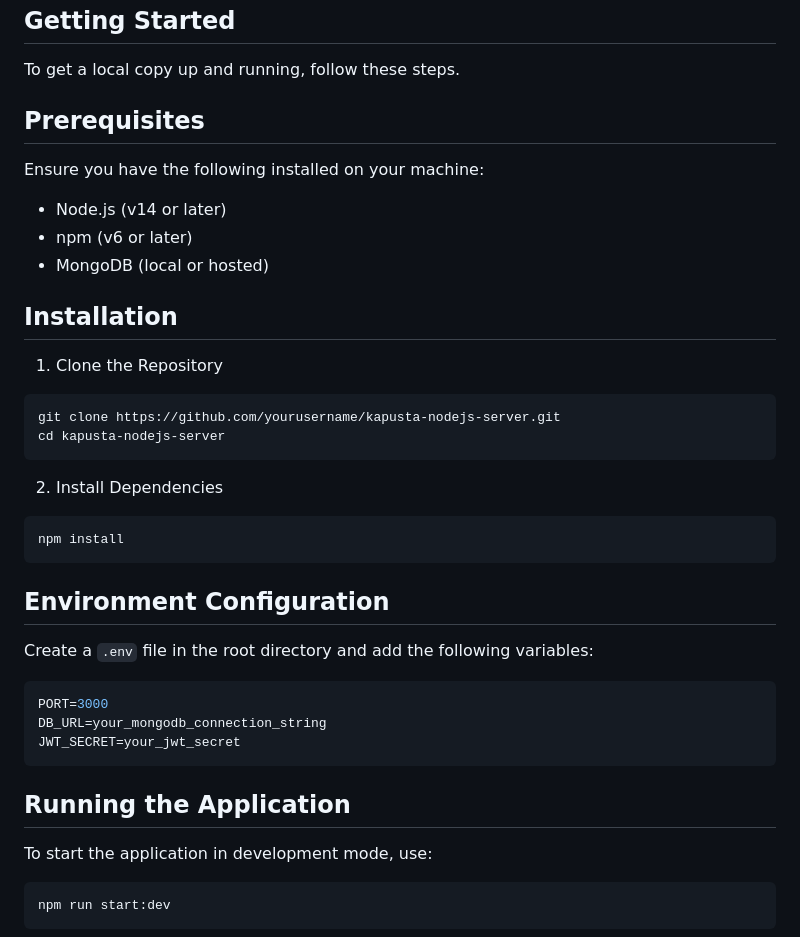
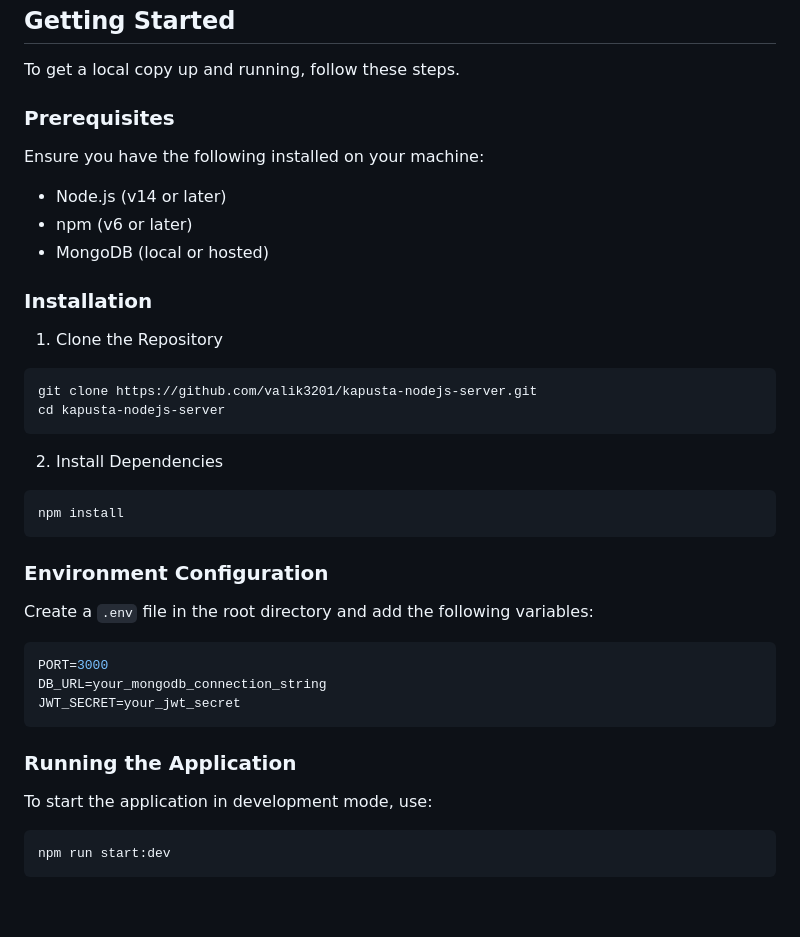
Before and after one commit to Valik3201/kapusta-nodejs-backend, a Markdown page: README.md, the part around the change. GitHub-like rendering; blank space fills up the shorter version.

Commit message:
docs: update README.md

````diff
--- a/README.md
+++ b/README.md
@@ -25,7 +25,7 @@ Kapusta Financial Tracker API is a backend application for managing financial tr
 
 To get a local copy up and running, follow these steps.
 
-## Prerequisites
+### Prerequisites
 
 Ensure you have the following installed on your machine:
 
@@ -33,12 +33,12 @@ Ensure you have the following installed on your machine:
 - npm (v6 or later)
 - MongoDB (local or hosted)
 
-## Installation
+### Installation
 
 1. Clone the Repository
 
 ```bash
-git clone https://github.com/yourusername/kapusta-nodejs-server.git
+git clone https://github.com/valik3201/kapusta-nodejs-server.git
 cd kapusta-nodejs-server
 ```
 
@@ -48,7 +48,7 @@ cd kapusta-nodejs-server
 npm install
 ```
 
-## Environment Configuration
+### Environment Configuration
 
 Create a `.env` file in the root directory and add the following variables:
 
@@ -58,7 +58,7 @@ DB_URL=your_mongodb_connection_string
 JWT_SECRET=your_jwt_secret
 ```
 
-## Running the Application
+### Running the Application
 
 To start the application in development mode, use:
 
````
